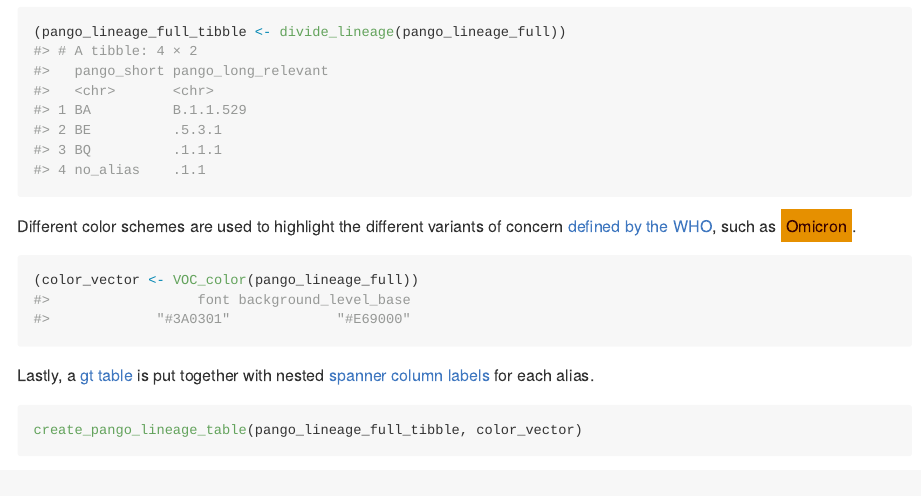
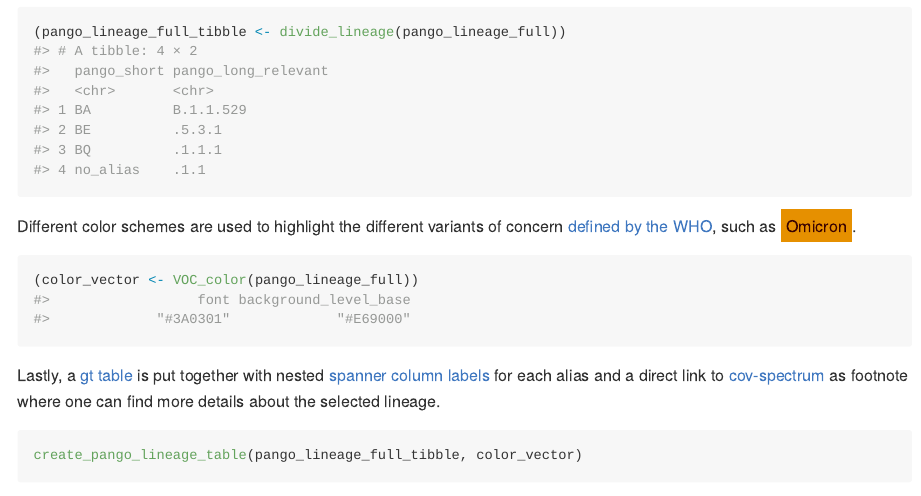
Before and after one commit to sschmutz/PangoLineageTranslator, an R Markdown document (README.Rmd): the page in a window 1100 px wide, from 990 px down. The pictures show the output file README.md that the author committed with the source, drawn offline in the style of GitHub.

Commit message:
update README to include recent changes

````diff
--- a/README.Rmd
+++ b/README.Rmd
@@ -71,7 +71,7 @@ Different color schemes are used to highlight the different variants of concern
 (color_vector <- VOC_color(pango_lineage_full))
 ```
 
-Lastly, a [gt table](https://gt.rstudio.com/) is put together with nested [spanner column labels](https://gt.rstudio.com/reference/tab_spanner.html) for each alias.
+Lastly, a [gt table](https://gt.rstudio.com/) is put together with nested [spanner column labels](https://gt.rstudio.com/reference/tab_spanner.html) for each alias and a direct link to [cov-spectrum](https://cov-spectrum.org/explore/Switzerland/AllSamples/Past6M) as footnote where one can find more details about the selected lineage.
 
 ```{r example_table, eval=FALSE}
 create_pango_lineage_table(pango_lineage_full_tibble, color_vector)
````
Also changed, not shown: README.md, 2 other files.
